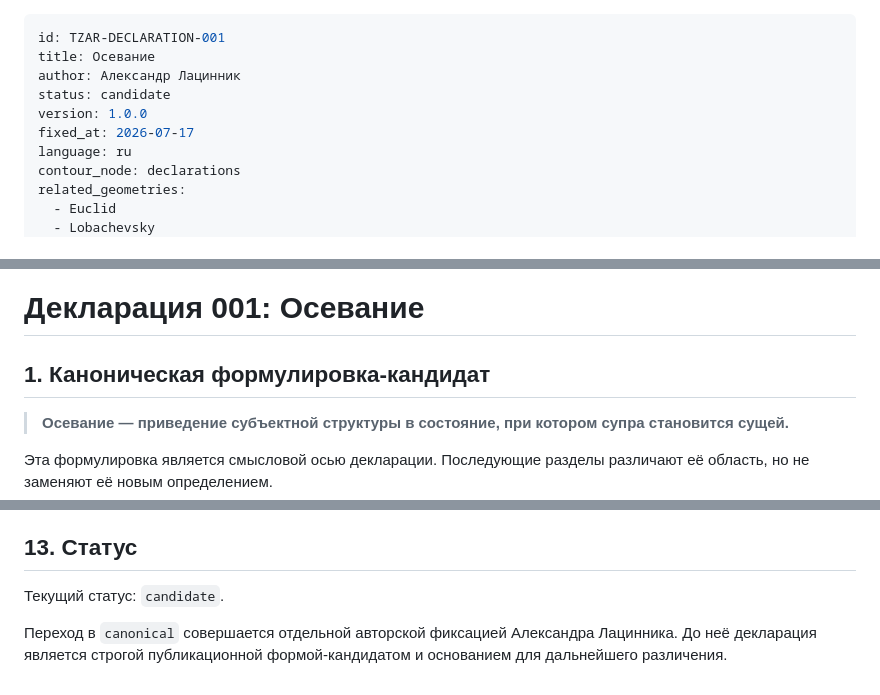
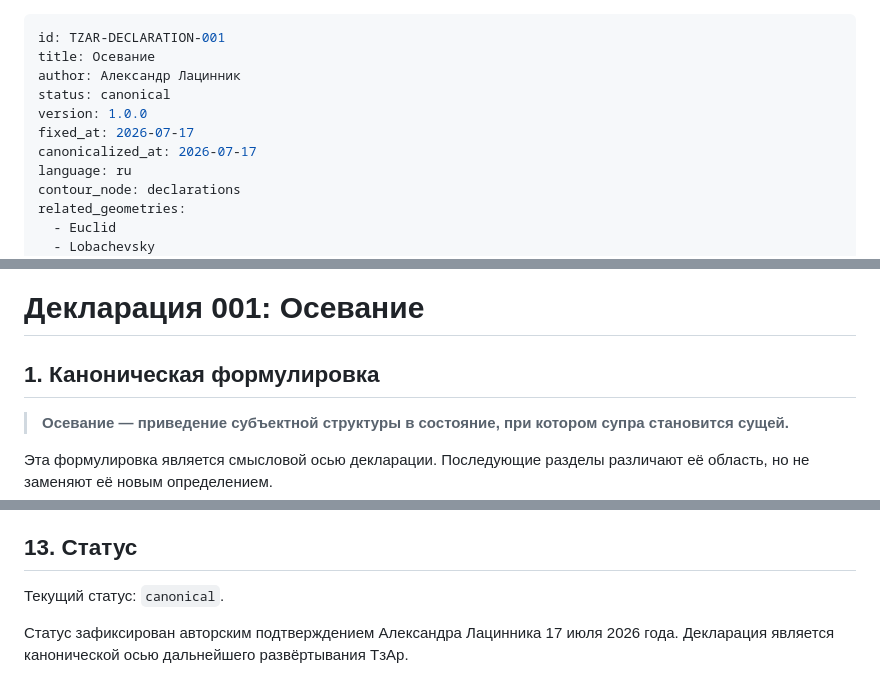
Before and after one commit to Lacinnik/-tensor-architectonics, a Markdown page: 01-declarations/DECLARATION-001-OSEVANIE.md, 3 parts joined by grey strips. Drawn GitHub-style.

Commit message:
Канонизировать Декларацию 001: Осевание

```diff
--- a/01-declarations/DECLARATION-001-OSEVANIE.md
+++ b/01-declarations/DECLARATION-001-OSEVANIE.md
@@ -2,9 +2,10 @@
 id: TZAR-DECLARATION-001
 title: Осевание
 author: Александр Лацинник
-status: candidate
+status: canonical
 version: 1.0.0
 fixed_at: 2026-07-17
+canonicalized_at: 2026-07-17
 language: ru
 contour_node: declarations
 related_geometries:
@@ -24,7 +25,7 @@ related_terms:
 
 # Декларация 001: Осевание
 
-## 1. Каноническая формулировка-кандидат
+## 1. Каноническая формулировка
 
 > **Осевание — приведение субъектной структуры в состояние, при котором супра становится сущей.**
 
@@ -156,6 +157,6 @@ related_terms:
 
 ## 13. Статус
 
-Текущий статус: `candidate`.
+Текущий статус: `canonical`.
 
-Переход в `canonical` совершается отдельной авторской фиксацией Александра Лацинника. До неё декларация является строгой публикационной формой-кандидатом и основанием для дальнейшего различения.
+Статус зафиксирован авторским подтверждением Александра Лацинника 17 июля 2026 года. Декларация является канонической осью дальнейшего развёртывания ТзАр.
```
